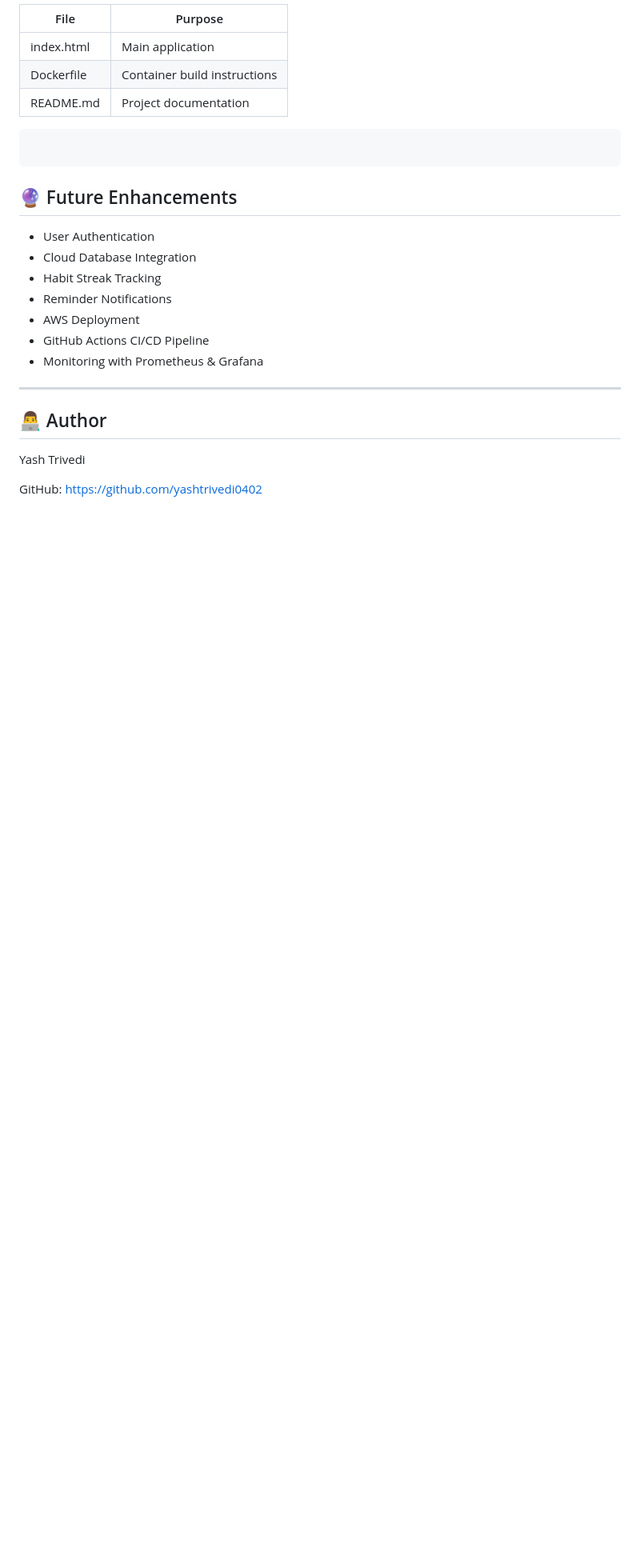
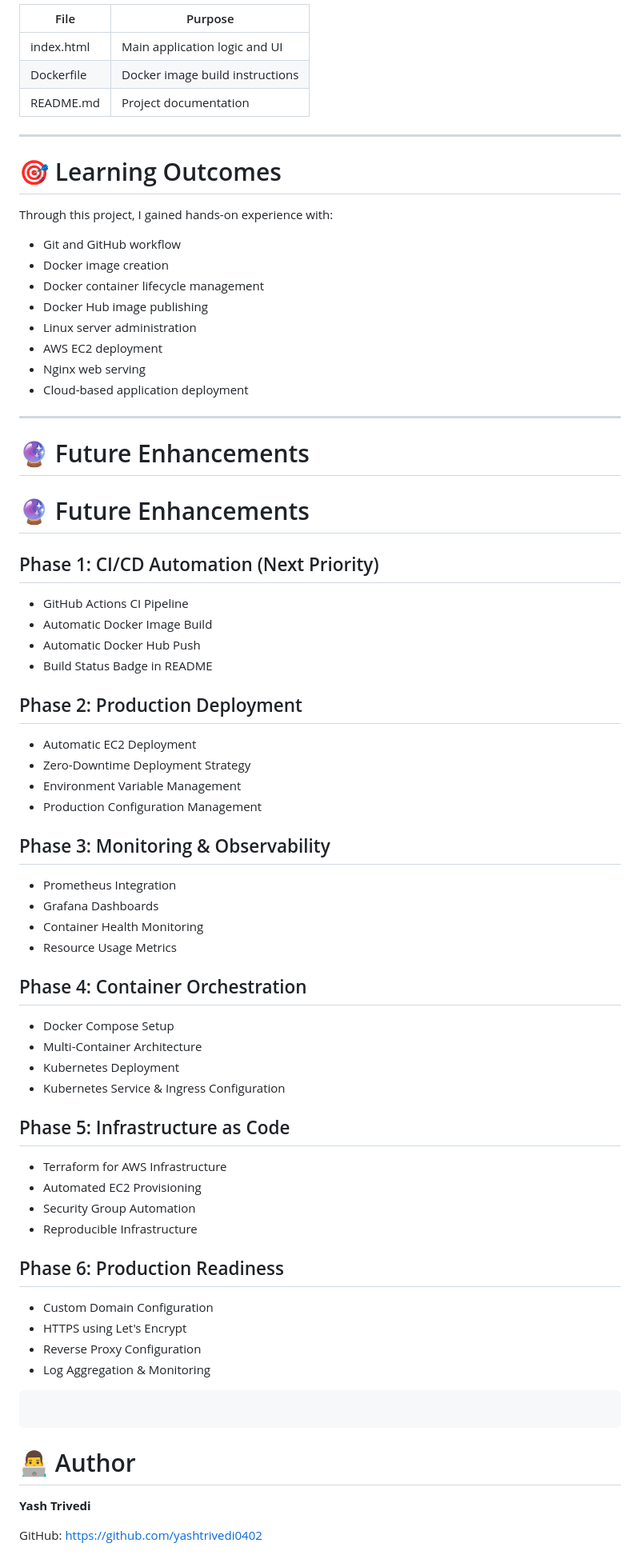
Before and after one commit to yashtrivedi0402/HABIT-TRACKER, a Markdown page: README.md, the part around one of its changes. Shown at 80% size. GitHub-like rendering; blank space fills up the shorter version.

````diff
--- a/README.md
+++ b/README.md
@@ -124,29 +179,79 @@ HABIT-TRACKER/
 
-| File         | Purpose                      |
-| ------------ | ---------------------------- |
-| index.html   | Main application             |
-| Dockerfile   | Container build instructions |
-| README.md    | Project documentation        |
+| File         | Purpose                         |
+| ------------ | ------------------------------- |
+| index.html   | Main application logic and UI   |
+| Dockerfile   | Docker image build instructions |
+| README.md    | Project documentation           |
+---
+
+# 🎯 Learning Outcomes
+
+Through this project, I gained hands-on experience with:
+
+* Git and GitHub workflow
+* Docker image creation
+* Docker container lifecycle management
+* Docker Hub image publishing
+* Linux server administration
+* AWS EC2 deployment
+* Nginx web serving
+* Cloud-based application deployment
+
+---
+
+# 🔮 Future Enhancements
+
+# 🔮 Future Enhancements
+
+## Phase 1: CI/CD Automation (Next Priority)
+
+* GitHub Actions CI Pipeline
+* Automatic Docker Image Build
+* Automatic Docker Hub Push
+* Build Status Badge in README
+
+## Phase 2: Production Deployment
+
+* Automatic EC2 Deployment
+* Zero-Downtime Deployment Strategy
+* Environment Variable Management
+* Production Configuration Management
+
+## Phase 3: Monitoring & Observability
+
+* Prometheus Integration
+* Grafana Dashboards
+* Container Health Monitoring
+* Resource Usage Metrics
+
+## Phase 4: Container Orchestration
+
+* Docker Compose Setup
+* Multi-Container Architecture
+* Kubernetes Deployment
+* Kubernetes Service & Ingress Configuration
+
+## Phase 5: Infrastructure as Code
+
+* Terraform for AWS Infrastructure
+* Automated EC2 Provisioning
+* Security Group Automation
+* Reproducible Infrastructure
+
+## Phase 6: Production Readiness
+
+* Custom Domain Configuration
+* HTTPS using Let's Encrypt
+* Reverse Proxy Configuration
+* Log Aggregation & Monitoring
 
 ```
 ```
 
 
-## 🔮 Future Enhancements
+# 👨‍💻 Author
 
-* User Authentication
-* Cloud Database Integration
-* Habit Streak Tracking
-* Reminder Notifications
-* AWS Deployment
-* GitHub Actions CI/CD Pipeline
-* Monitoring with Prometheus & Grafana
-
----
-
-## 👨‍💻 Author
-
-Yash Trivedi
+**Yash Trivedi**
 
 GitHub:
 https://github.com/yashtrivedi0402
````
Also changed, not shown: other parts of README.md (+86 -31 lines).
